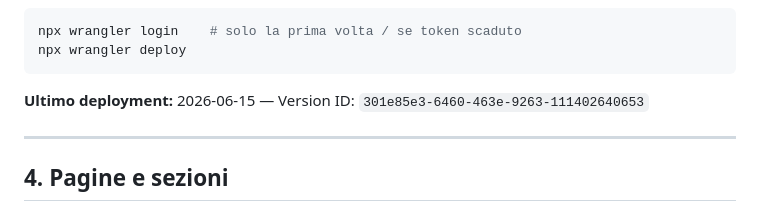
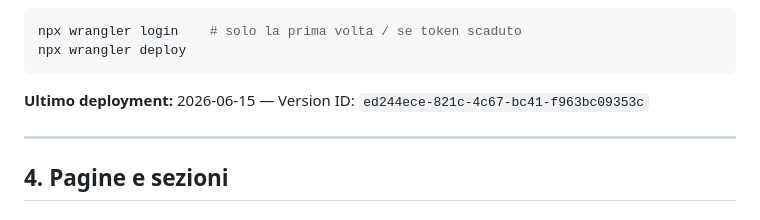
Before and after one commit to Mikiborzi/balance-growth-advisory, a Markdown page: TECH-SPEC.md, the part around the change. GitHub-like rendering.

Commit message:
docs: aggiorna Version ID deploy in TECH-SPEC.md (ed244ece)
Co-Authored-By: Claude Sonnet 4.6 <noreply@anthropic.com>

````diff
--- a/TECH-SPEC.md
+++ b/TECH-SPEC.md
@@ -61,7 +61,7 @@ npx wrangler login    # solo la prima volta / se token scaduto
 npx wrangler deploy
 ```
 
-**Ultimo deployment:** 2026-06-15 — Version ID: `301e85e3-6460-463e-9263-111402640653`
+**Ultimo deployment:** 2026-06-15 — Version ID: `ed244ece-821c-4c67-bc41-f963bc09353c`
 
 ---
 
````
